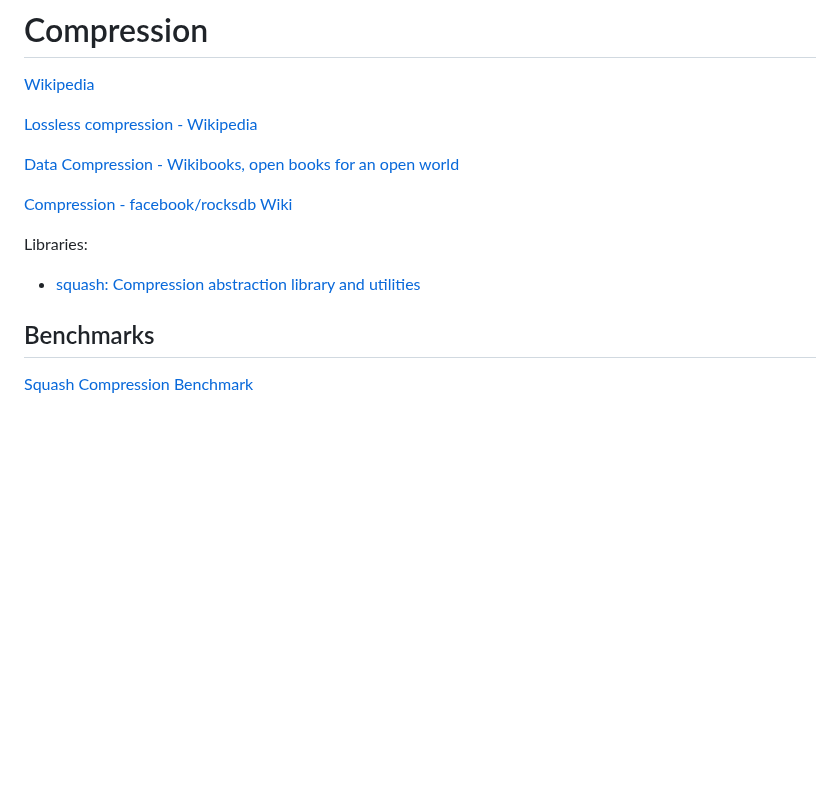
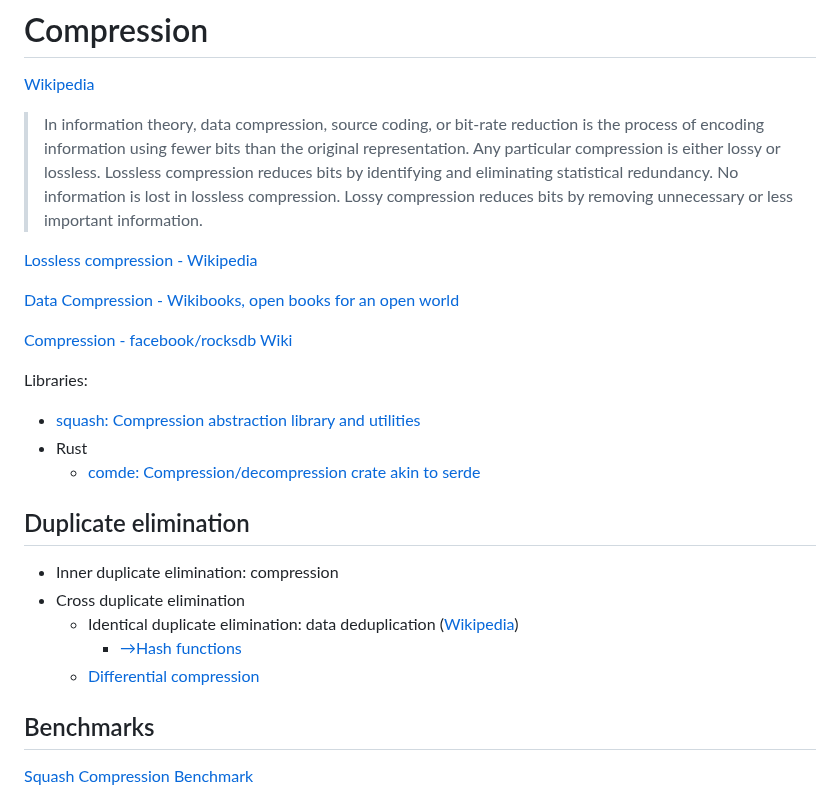
Before and after one commit to Chaoses-Ib/InformationSystems, a Markdown page: Compression/README.md, the part around the change. GitHub-like rendering; blank space fills up the shorter version.

Commit message:
Compression: Diff: Add

```diff
--- a/Compression/README.md
+++ b/Compression/README.md
@@ -1,5 +1,7 @@
 # Compression
 [Wikipedia](https://en.wikipedia.org/wiki/Data_compression)
+
+> In information theory, data compression, source coding, or bit-rate reduction is the process of encoding information using fewer bits than the original representation. Any particular compression is either lossy or lossless. Lossless compression reduces bits by identifying and eliminating statistical redundancy. No information is lost in lossless compression. Lossy compression reduces bits by removing unnecessary or less important information.
 
 [Lossless compression - Wikipedia](https://en.wikipedia.org/wiki/Lossless_compression)
 
@@ -9,6 +11,15 @@
 
 Libraries:
 - [squash: Compression abstraction library and utilities](https://github.com/quixdb/squash)
+- Rust
+  - [comde: Compression/decompression crate akin to serde](https://github.com/bbqsrc/comde/tree/master)
+
+## Duplicate elimination
+- Inner duplicate elimination: compression
+- Cross duplicate elimination
+  - Identical duplicate elimination: data deduplication ([Wikipedia](https://en.wikipedia.org/wiki/Data_deduplication))
+    - [→Hash functions](https://github.com/Chaoses-Ib/Cryptology#hash-functions)
+  - [Differential compression](Diff/README.md)
 
 ## Benchmarks
 [Squash Compression Benchmark](https://quixdb.github.io/squash-benchmark/)
```
Also changed, not shown: Compression/Diff/README.md (added, +77 -0 lines), README.md (+1 -0 lines).
